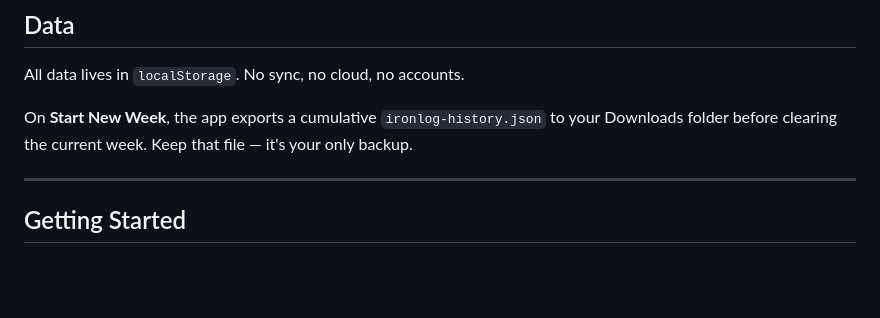
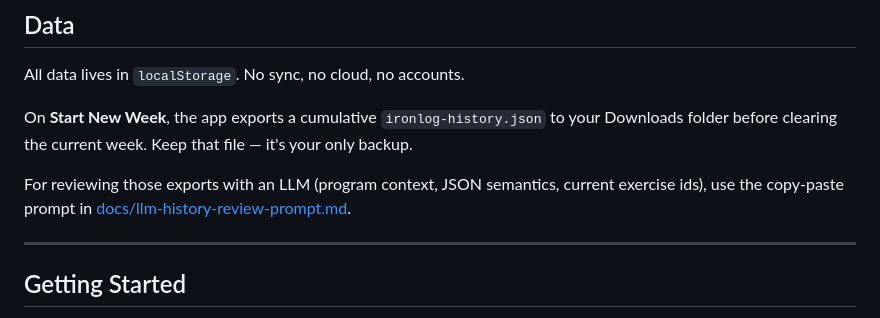
Before and after one commit to jgarr16/ironlog, a Markdown page: README.md, the part around the change. GitHub-like rendering; blank space fills up the shorter version.

Commit message:
docs: add LLM history-review prompt and README pointer
Co-authored-by: Cursor <cursoragent@cursor.com>

```diff
--- a/README.md
+++ b/README.md
@@ -108,6 +108,8 @@ All data lives in `localStorage`. No sync, no cloud, no accounts.
 
 On **Start New Week**, the app exports a cumulative `ironlog-history.json` to your Downloads folder before clearing the current week. Keep that file — it's your only backup.
 
+For reviewing those exports with an LLM (program context, JSON semantics, current exercise ids), use the copy-paste prompt in [docs/llm-history-review-prompt.md](docs/llm-history-review-prompt.md).
+
 ---
 
 ## Getting Started
```
Also changed, not shown: docs/llm-history-review-prompt.md (added, +129 -0 lines).
